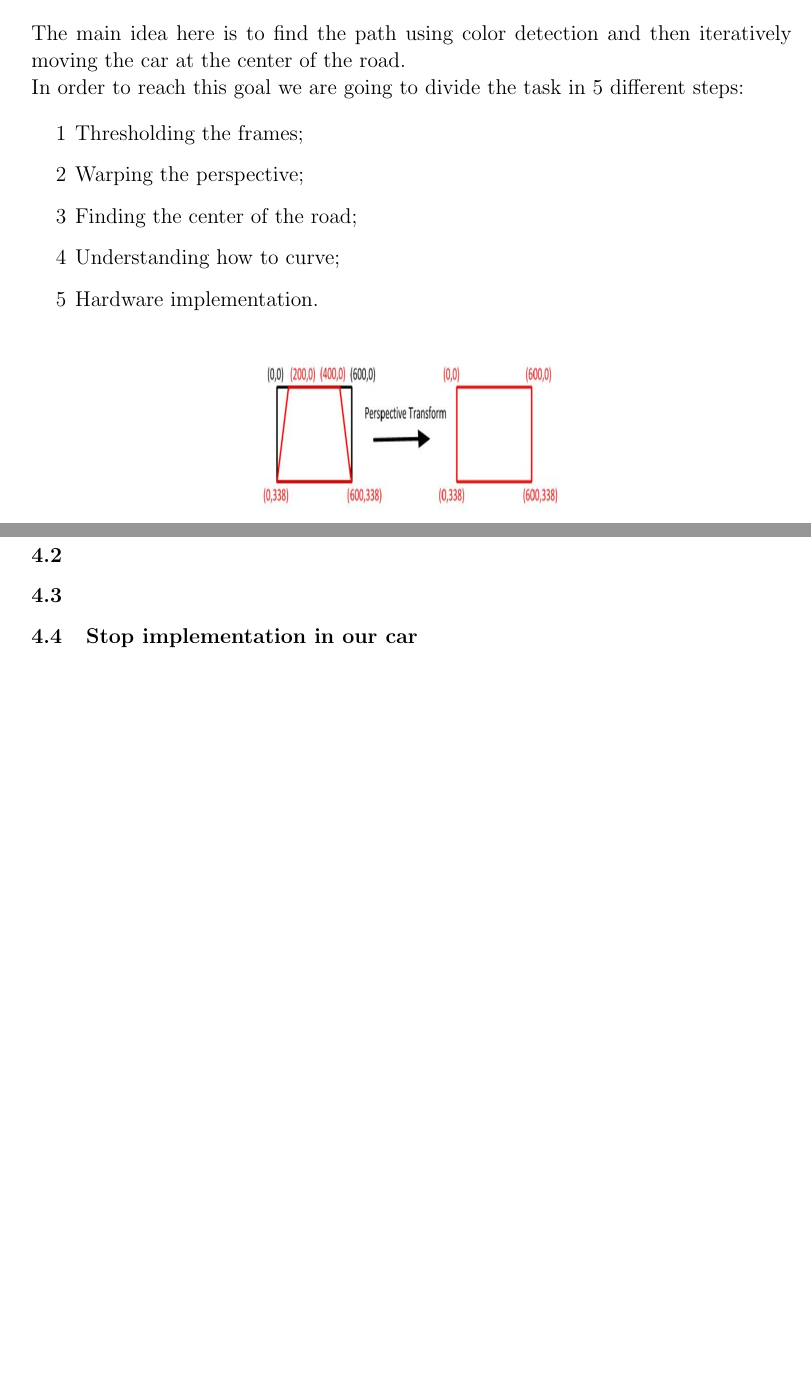
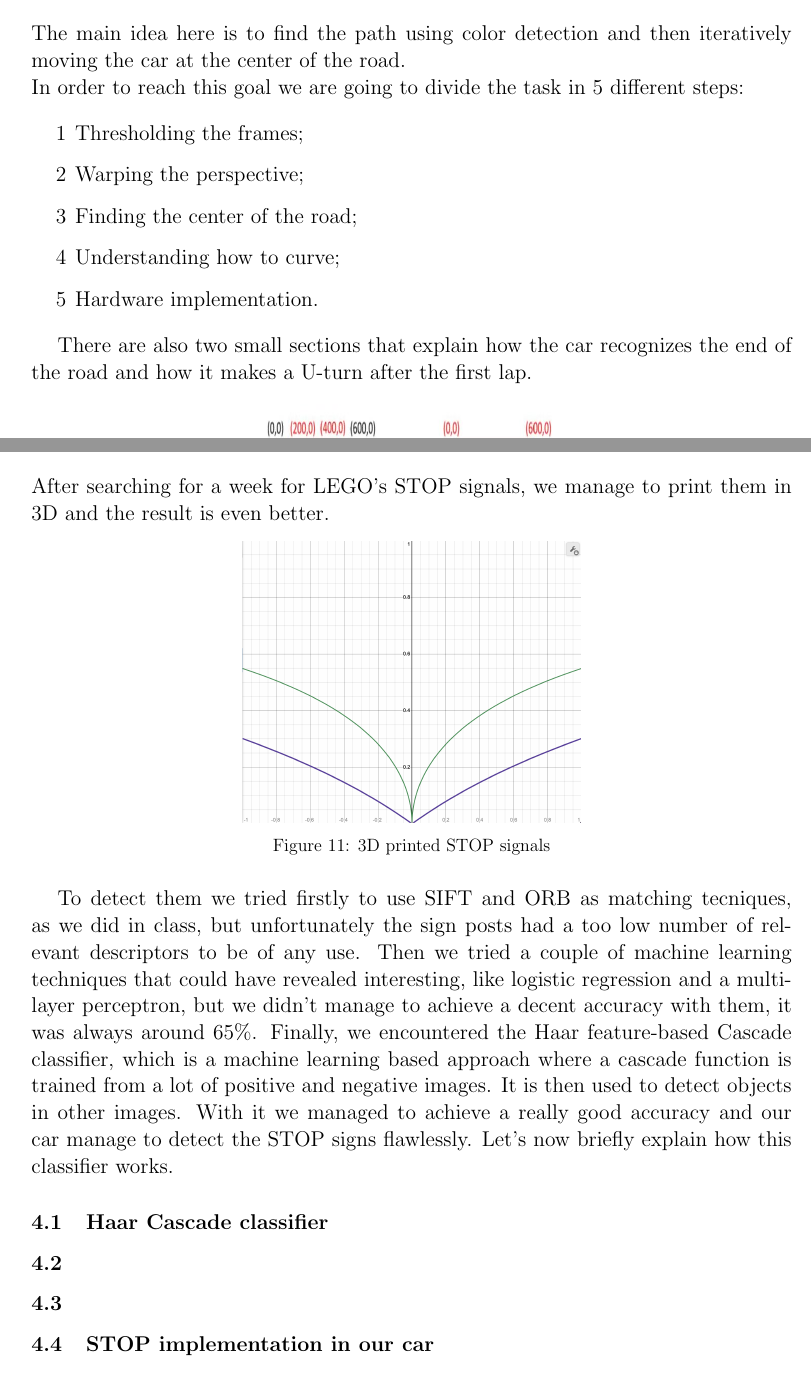
Before and after one commit to Alessandro-vecchi/Wall-E, a LaTeX paper (Report/main.tex): two parts of pages 5 and 10 of 12 before the commit and two parts of pages 5 and 10 of 14 after it, joined at a grey line, cut so that both start at the same text, the shorter picture padded with empty space. Compiled offline with pdfLaTeX.

Commit message:
Update main.tex

```diff
--- a/Report/main.tex
+++ b/Report/main.tex
@@ -203,6 +203,8 @@ In order to reach this goal we are going to divide the task in 5 different steps
   \item[5] Hardware implementation.
   \end{itemize}
 
+There are also two small sections that explain how the car recognizes the end of the road and how it makes a U-turn after the first lap.
+
 \begin{figure}[hbp]
 \centering
 \includegraphics[width=0.4\textwidth, height = 4cm]{images/perspective_transform.jpg}
@@ -330,12 +332,26 @@ Moreover, even if small, there is a chance that the car can stop if we just dete
 \subsection{How to turn around}
 Once the end of the first round is detected, the car start turning back. The way it does that it's by giving a different power to the left and right motor. This allows the car to turn on itself till the camera detect the track again.\\
 
+
 \section{Stop recognition using Haar Cascade Classifier}
+After searching for a week for LEGO's STOP signals, we manage to print them in 3D and the result is even better.\par
+\begin{figure} [!h]
+  \centering
+  \captionsetup{justification=centering}
+  \includegraphics[width=8cm]{images/logx.png}
+  \caption{3D printed STOP signals}
+  \end{figure}
+To detect them we tried firstly to use SIFT and ORB as matching tecniques, as we did in class, but unfortunately the sign posts had a too low number of relevant descriptors to be of any use.
+Then we tried a couple of machine learning techniques that could have revealed interesting, like logistic regression and a multi-layer perceptron, but we didn't manage to achieve a decent accuracy with them, it was always around 65\%.
+Finally, we encountered the Haar feature-based Cascade classifier, which is a machine learning based approach where a cascade function is trained from a lot of positive and negative images. It is then used to detect objects in other images. With it we managed to achieve a really good accuracy and our car manage to detect the STOP signs flawlessly. Let's now briefly explain how this classifier works.
+\subsection{Haar Cascade classifier}
 
 \subsection{}
 
 \subsection{}
 
-\subsection{}
+\subsection{STOP implementation in our car}
+We now know the algorithm that recognizes the sign posts. It returns the position of the top-left bounding box rectangle of the stop signal and its width and height if something is detected, otherwise it returns an emtpy list. Reasonably enough, in order to tell the car that something has been detected we can just verify if the list is empty or not. However in this way, even if the accuracy of our algorithm is pretty high, we're not really sure if that thing that has been detected is a STOP or a false positive. Therefore it would be safer to set a mini-batch that verify that at least the $x$\% of it contains detected frames. And this method works pretty well, it only stops in front of stop posts. But the problem is that it often stops more than once in a row. What I mean is that it detects the sign, it stops and then restart searching for STOP signals and it re-stop. We could change manually the threshold of the number of stops detected, but it's not a smart way of solving the problem, even if it is almost always solved. If it start detecting to late or too early, it can fail to recognize the STOP or halt too far from it. We could make the car move for a certain distance before start searching again for STOP, but then in the improbable case that the sign post is in a curve it will go off-road.
+\subsubsection*{Where to STOP}
+Therefore the way we managed to solve the problem is by computing the distance from camera to the STOP sign. How do we do that? We will use the "triangle similarity" on the image seen in the camera. As we know, the way an image is formed in the camera follow the same principles of the human eye. Rays of light reflected by the object pass through the lens  from a particular angle and the image is formed in the back side of the wall(the retina, in the case of the human eye). The main difference is that humans have two eyes which receives light at different angles, so they can see the world in three dimensions, while cameras have only one lens, which limits the dimensions to two. But don't worry, we can recover a pretty good estimate of the third distance from the focal length. It is the distance between the camera sensor and the optical center of the camera lens, which is the point where the light rays intercept and it's fixed for each type of lens. It determines the angle of incidence of the light, namely how close an object is from the camera.
 
-\subsection{Stop implementation in our car}
```
Also changed, not shown: Report/main.tex (10 more changed lines).
